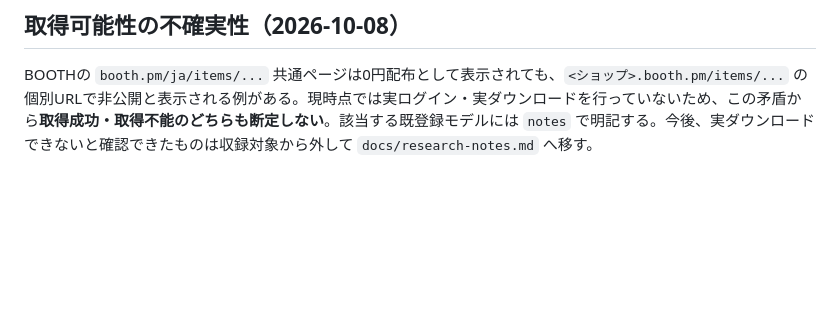
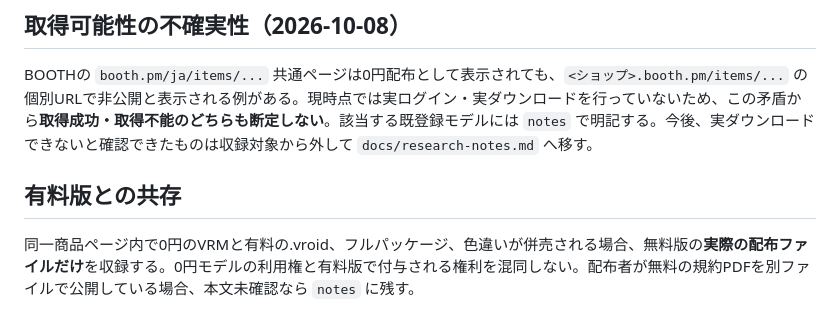
Before and after one commit to goura32/official-vrm-catalog, a Markdown page: docs/collection-policy.md, the part around the change. Rendered like a GitHub page; blank space fills up the shorter version.

Commit message:
Explain cataloging zero-price editions of paid products

```diff
--- a/docs/collection-policy.md
+++ b/docs/collection-policy.md
@@ -55,3 +55,7 @@
 ## 取得可能性の不確実性（2026-10-08）
 
 BOOTHの `booth.pm/ja/items/...` 共通ページは0円配布として表示されても、`<ショップ>.booth.pm/items/...` の個別URLで非公開と表示される例がある。現時点では実ログイン・実ダウンロードを行っていないため、この矛盾から**取得成功・取得不能のどちらも断定しない**。該当する既登録モデルには `notes` で明記する。今後、実ダウンロードできないと確認できたものは収録対象から外して `docs/research-notes.md` へ移す。
+
+## 有料版との共存
+
+同一商品ページ内で0円のVRMと有料の.vroid、フルパッケージ、色違いが併売される場合、無料版の**実際の配布ファイルだけ**を収録する。0円モデルの利用権と有料版で付与される権利を混同しない。配布者が無料の規約PDFを別ファイルで公開している場合、本文未確認なら `notes` に残す。
```
